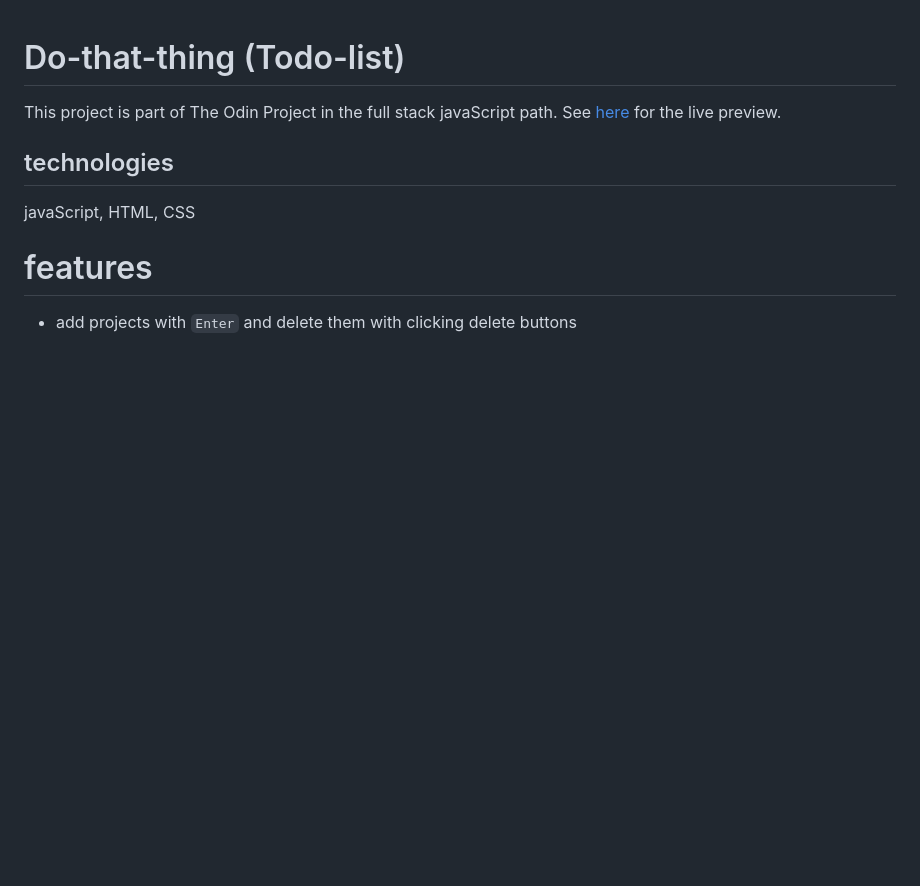
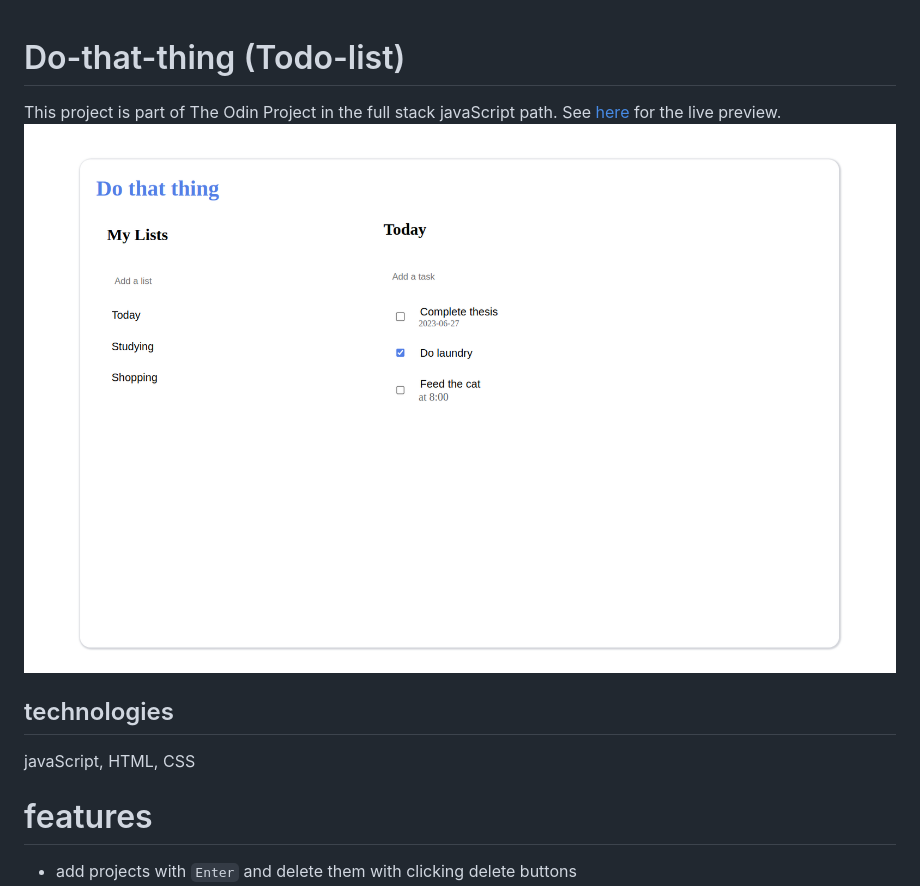
Before and after one commit to Eveieve/TodoList2, a Markdown page: README.md, the part around the change. GitHub-like rendering; pictures changed too: screenshot.png (added); blank space fills up the shorter version.

```diff
--- a/README.md
+++ b/README.md
@@ -1,7 +1,7 @@
 # Do-that-thing (Todo-list)
 This project is part of The Odin Project in the full stack javaScript path.
 See [here](https://eveieve.github.io/TodoList2/) for the live preview.
-
+![screenshot](./screenshot.png)
 ## technologies
 javaScript, HTML, CSS
 
```
